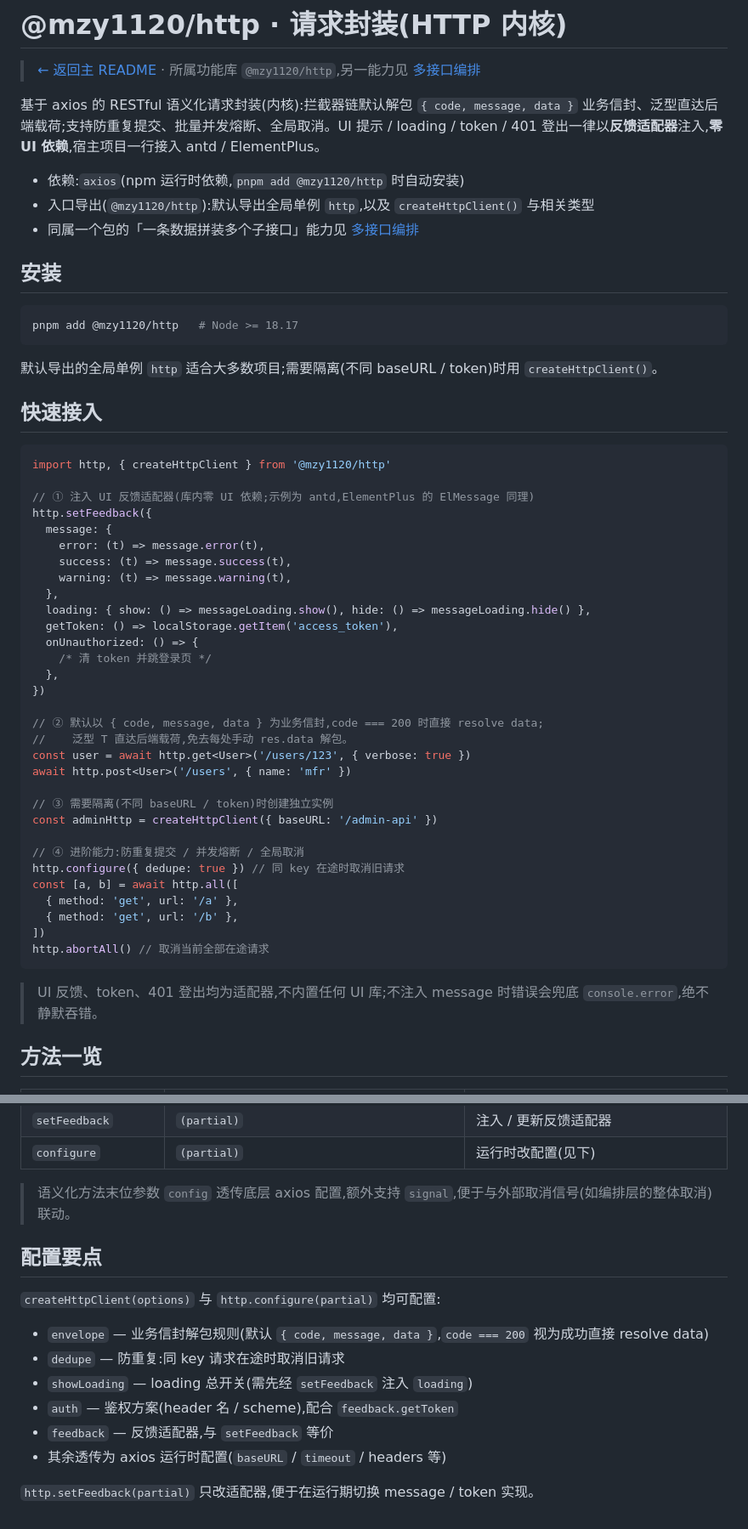
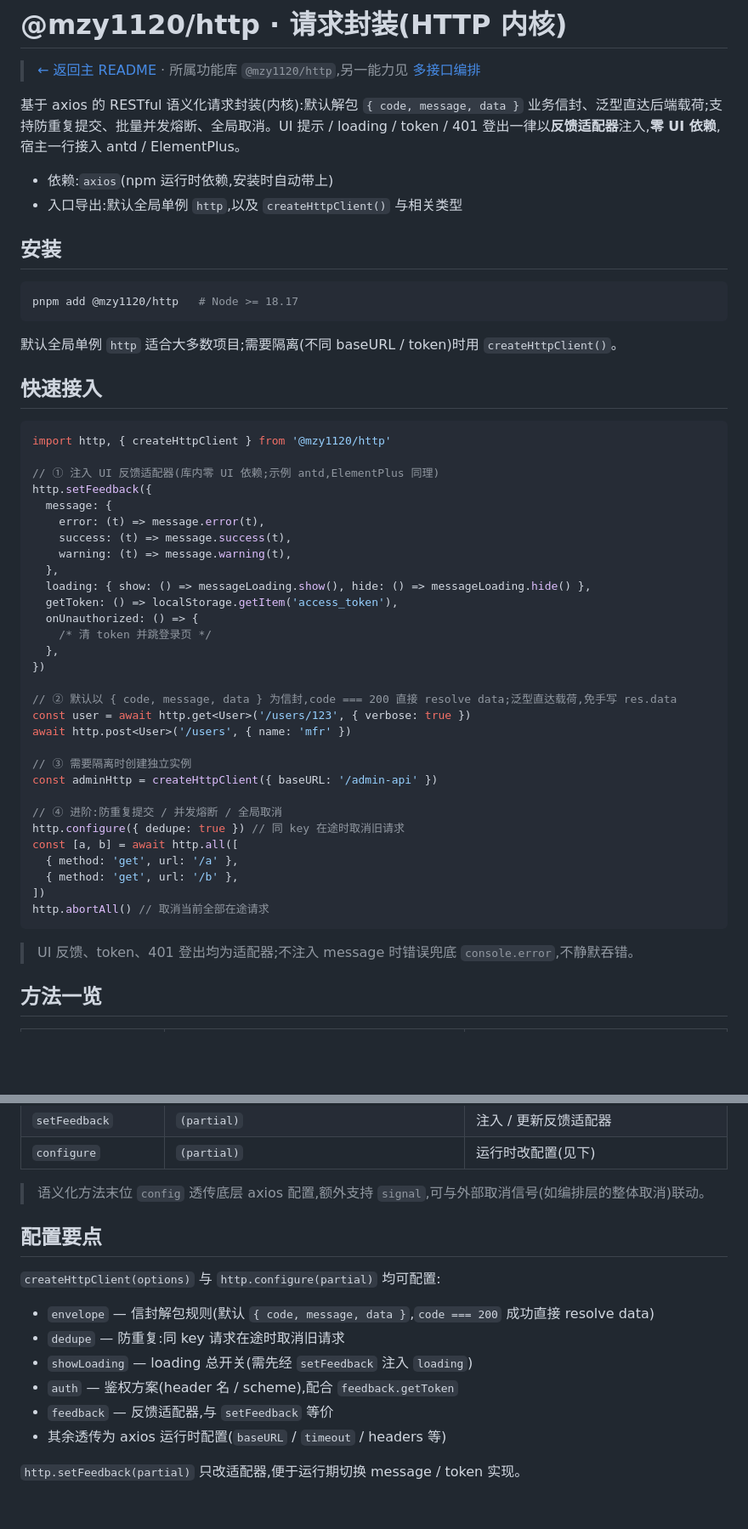
Before and after one commit to mfrbk/pnpm-monorepo, a Markdown page: docs/http-request.md, 2 parts joined by grey strips. Shown at 85% size. GitHub-like rendering; blank space fills up the shorter version.

````diff
--- a/docs/http-request.md
+++ b/docs/http-request.md
@@ -2,11 +2,10 @@
 
 > [← 返回主 README](../README.md) · 所属功能库 `@mzy1120/http`,另一能力见 [多接口编排](./http-orchestrator.md)
 
-基于 axios 的 RESTful 语义化请求封装(内核):拦截器链默认解包 `{ code, message, data }` 业务信封、泛型直达后端载荷;支持防重复提交、批量并发熔断、全局取消。UI 提示 / loading / token / 401 登出一律以**反馈适配器**注入,**零 UI 依赖**,宿主项目一行接入 antd / ElementPlus。
+基于 axios 的 RESTful 语义化请求封装(内核):默认解包 `{ code, message, data }` 业务信封、泛型直达后端载荷;支持防重复提交、批量并发熔断、全局取消。UI 提示 / loading / token / 401 登出一律以**反馈适配器**注入,**零 UI 依赖**,宿主一行接入 antd / ElementPlus。
 
-- 依赖:`axios`(npm 运行时依赖,`pnpm add @mzy1120/http` 时自动安装)
-- 入口导出(`@mzy1120/http`):默认导出全局单例 `http`,以及 `createHttpClient()` 与相关类型
-- 同属一个包的「一条数据拼装多个子接口」能力见 [多接口编排](./http-orchestrator.md)
+- 依赖:`axios`(npm 运行时依赖,安装时自动带上)
+- 入口导出:默认全局单例 `http`,以及 `createHttpClient()` 与相关类型
 
 ## 安装
 
@@ -14,14 +13,14 @@
 pnpm add @mzy1120/http   # Node >= 18.17
 ```
 
-默认导出的全局单例 `http` 适合大多数项目;需要隔离(不同 baseURL / token)时用 `createHttpClient()`。
+默认全局单例 `http` 适合大多数项目;需要隔离(不同 baseURL / token)时用 `createHttpClient()`。
 
 ## 快速接入
 
 ```ts
 import http, { createHttpClient } from '@mzy1120/http'
 
-// ① 注入 UI 反馈适配器(库内零 UI 依赖;示例为 antd,ElementPlus 的 ElMessage 同理)
+// ① 注入 UI 反馈适配器(库内零 UI 依赖;示例 antd,ElementPlus 同理)
 http.setFeedback({
   message: {
     error: (t) => message.error(t),
@@ -35,15 +34,14 @@ http.setFeedback({
   },
 })
 
-// ② 默认以 { code, message, data } 为业务信封,code === 200 时直接 resolve data;
-//    泛型 T 直达后端载荷,免去每处手动 res.data 解包。
+// ② 默认以 { code, message, data } 为信封,code === 200 直接 resolve data;泛型直达载荷,免手写 res.data
 const user = await http.get<User>('/users/123', { verbose: true })
 await http.post<User>('/users', { name: 'mfr' })
 
-// ③ 需要隔离(不同 baseURL / token)时创建独立实例
+// ③ 需要隔离时创建独立实例
 const adminHttp = createHttpClient({ baseURL: '/admin-api' })
 
-// ④ 进阶能力:防重复提交 / 并发熔断 / 全局取消
+// ④ 进阶:防重复提交 / 并发熔断 / 全局取消
 http.configure({ dedupe: true }) // 同 key 在途时取消旧请求
 const [a, b] = await http.all([
   { method: 'get', url: '/a' },
@@ -52,7 +50,7 @@ const [a, b] = await http.all([
 http.abortAll() // 取消当前全部在途请求
 ```
 
-> UI 反馈、token、401 登出均为适配器,不内置任何 UI 库;不注入 message 时错误会兜底 `console.error`,绝不静默吞错。
+> UI 反馈、token、401 登出均为适配器;不注入 message 时错误兜底 `console.error`,不静默吞错。
 
 ## 方法一览
 
@@ -68,17 +66,17 @@ http.abortAll() // 取消当前全部在途请求
 | `setFeedback`            | `(partial)`                                     | 注入 / 更新反馈适配器                         |
 | `configure`              | `(partial)`                                     | 运行时改配置(见下)                            |
 
-> 语义化方法末位参数 `config` 透传底层 axios 配置,额外支持 `signal`,便于与外部取消信号(如编排层的整体取消)联动。
+> 语义化方法末位 `config` 透传底层 axios 配置,额外支持 `signal`,可与外部取消信号(如编排层的整体取消)联动。
 
 ## 配置要点
 
 `createHttpClient(options)` 与 `http.configure(partial)` 均可配置:
 
-- `envelope` — 业务信封解包规则(默认 `{ code, message, data }`,`code === 200` 视为成功直接 resolve data)
+- `envelope` — 信封解包规则(默认 `{ code, message, data }`,`code === 200` 成功直接 resolve data)
 - `dedupe` — 防重复:同 key 请求在途时取消旧请求
 - `showLoading` — loading 总开关(需先经 `setFeedback` 注入 `loading`)
 - `auth` — 鉴权方案(header 名 / scheme),配合 `feedback.getToken`
 - `feedback` — 反馈适配器,与 `setFeedback` 等价
 - 其余透传为 axios 运行时配置(`baseURL` / `timeout` / headers 等)
 
-`http.setFeedback(partial)` 只改适配器,便于在运行期切换 message / token 实现。
+`http.setFeedback(partial)` 只改适配器,便于运行期切换 message / token 实现。
````
Also changed, not shown: README.md (+41 -90 lines), docs/http-orchestrator.md (+10 -13 lines).
